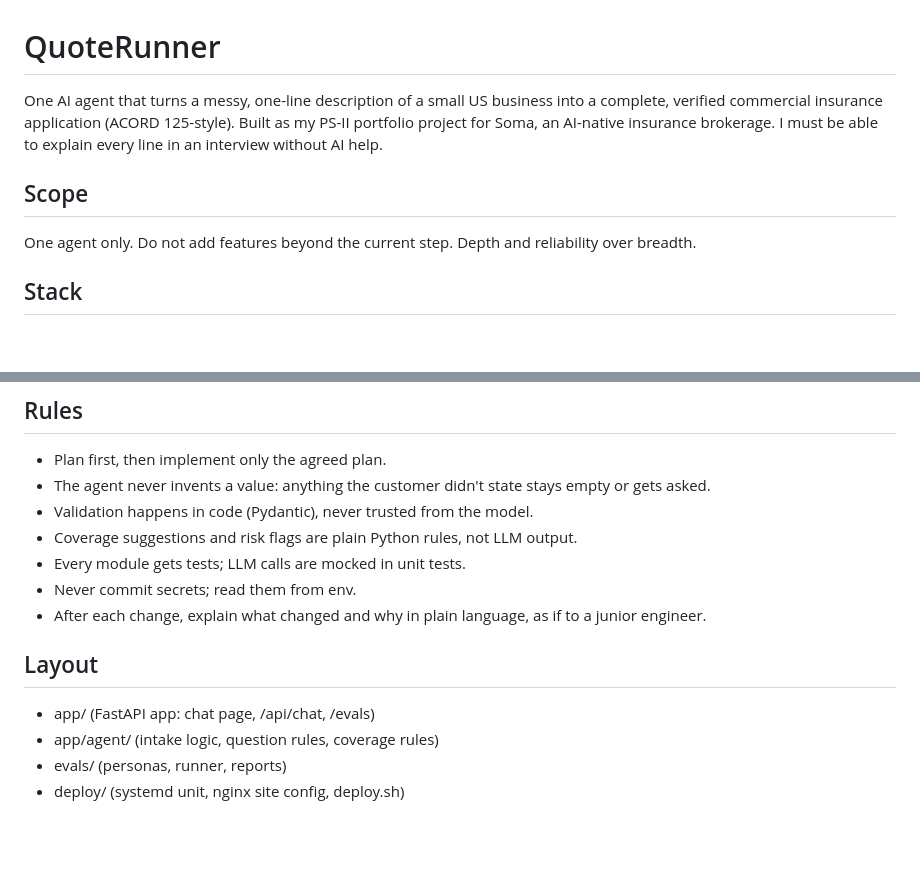
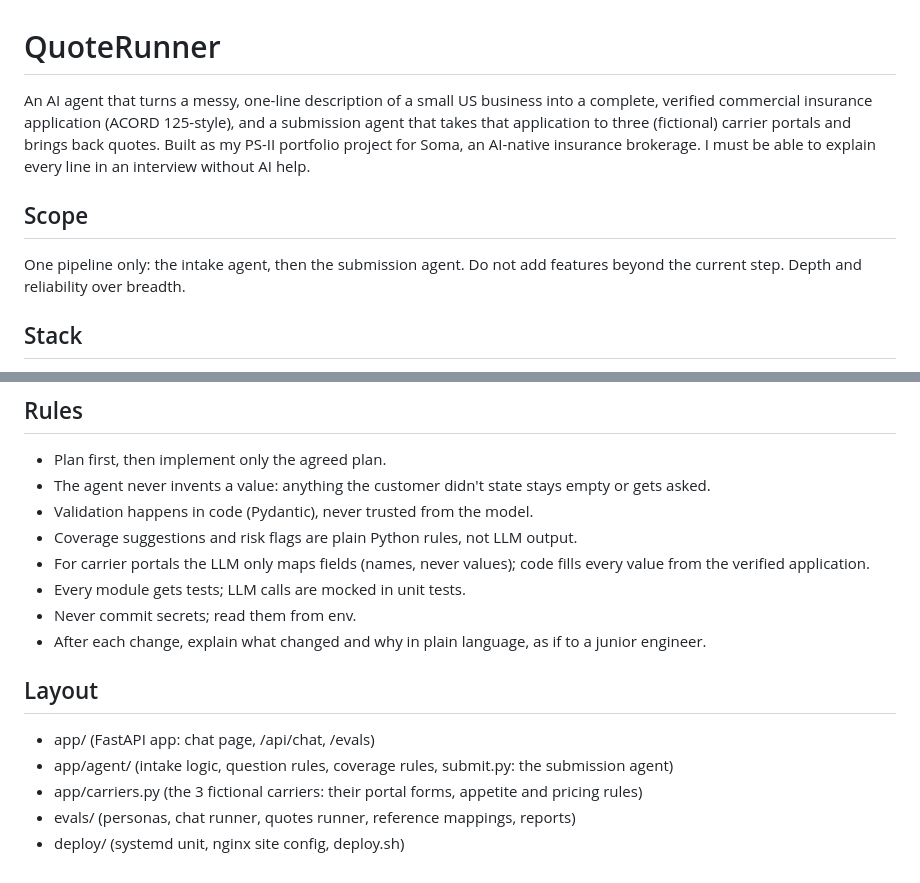
Before and after one commit to iyerbrah/QuoteRunner, a Markdown page: CLAUDE.md, 2 parts joined by grey strips. Drawn GitHub-style; blank space fills up the shorter version.

Commit message:
Docs: fresh screenshots, a quotes screenshot, and docs for the carrier pipeline
- docs/screenshot.png, docs/evals.png retaken from the live site;
  docs/quotes.png shows a real live run ending in three carrier quotes
- README shows the quotes screenshot under the carrier results and notes
  PORTAL_BASE_URL for other local ports; its test checks every image exists
- deploy/README.md and .env.example explain PORTAL_BASE_URL (the app calls
  its own portals) and the one-time mapping on the first quote after a deploy
- CLAUDE.md describes the intake and submission agents and the new layout

```diff
--- a/CLAUDE.md
+++ b/CLAUDE.md
@@ -1,14 +1,16 @@
 # QuoteRunner
 
-One AI agent that turns a messy, one-line description of a small US business
-into a complete, verified commercial insurance application (ACORD 125-style).
+An AI agent that turns a messy, one-line description of a small US business
+into a complete, verified commercial insurance application (ACORD 125-style),
+and a submission agent that takes that application to three (fictional) carrier
+portals and brings back quotes.
 Built as my PS-II portfolio project for Soma, an AI-native insurance
 brokerage. I must be able to explain every line in an interview without AI
 help.
 
 ## Scope
-One agent only. Do not add features beyond the current step. Depth and
-reliability over breadth.
+One pipeline only: the intake agent, then the submission agent. Do not add
+features beyond the current step. Depth and reliability over breadth.
 
 ## Stack
 - Python 3.12, FastAPI, Jinja2 templates + a little vanilla JS (no frontend
@@ -26,6 +28,8 @@ reliability over breadth.
   empty or gets asked.
 - Validation happens in code (Pydantic), never trusted from the model.
 - Coverage suggestions and risk flags are plain Python rules, not LLM output.
+- For carrier portals the LLM only maps fields (names, never values); code fills
+  every value from the verified application.
 - Every module gets tests; LLM calls are mocked in unit tests.
 - Never commit secrets; read them from env.
 - After each change, explain what changed and why in plain language, as if to
@@ -33,6 +37,7 @@ reliability over breadth.
 
 ## Layout
 - app/ (FastAPI app: chat page, /api/chat, /evals)
-- app/agent/ (intake logic, question rules, coverage rules)
-- evals/ (personas, runner, reports)
+- app/agent/ (intake logic, question rules, coverage rules, submit.py: the submission agent)
+- app/carriers.py (the 3 fictional carriers: their portal forms, appetite and pricing rules)
+- evals/ (personas, chat runner, quotes runner, reference mappings, reports)
 - deploy/ (systemd unit, nginx site config, deploy.sh)
```
Also changed, not shown: README.md (+3 -1 lines), deploy/README.md (+6 -0 lines), docs/evals.png, docs/quotes.png (added), 3 other files.
